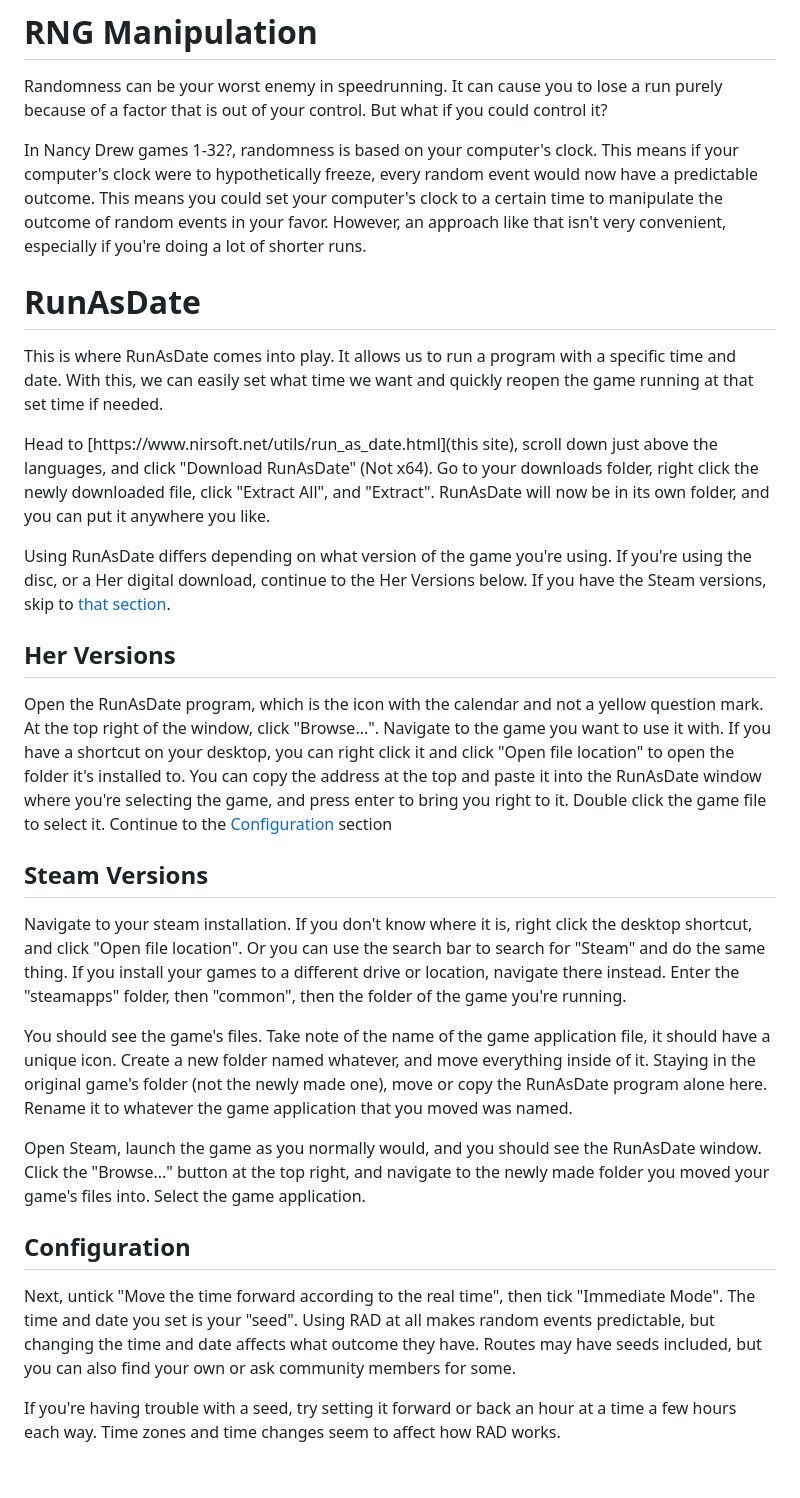
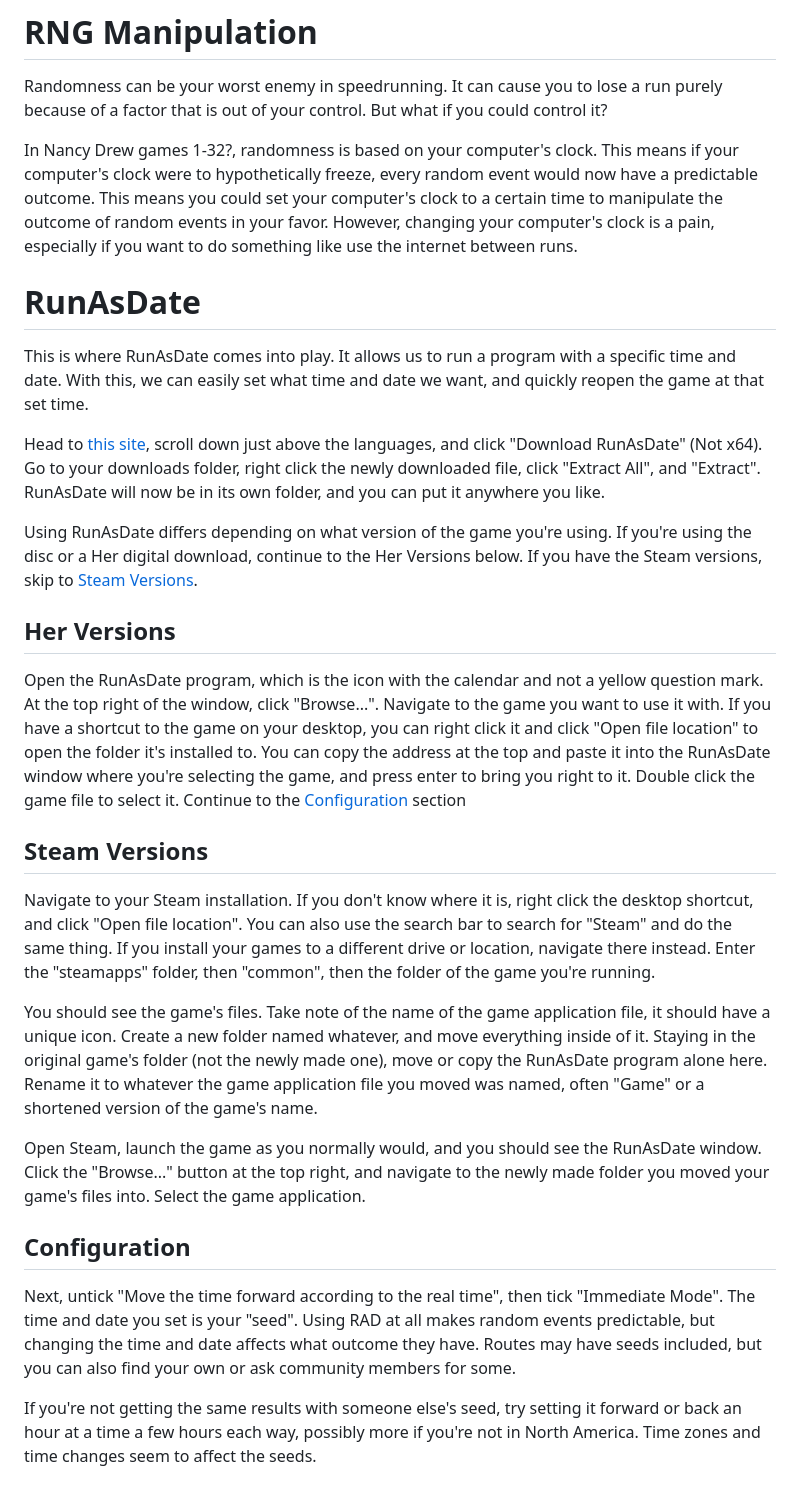
Before and after one commit to toasterberry/ndguides, a Markdown page: advanced/rng-manip.md, the part around the change. Rendered like a GitHub page.

```diff
--- a/advanced/rng-manip.md
+++ b/advanced/rng-manip.md
@@ -9,25 +9,25 @@ icon: lock
 
 Randomness can be your worst enemy in speedrunning. It can cause you to lose a run purely because of a factor that is out of your control. But what if you could control it?
 
-In Nancy Drew games 1-32?, randomness is based on your computer's clock. This means if your computer's clock were to hypothetically freeze, every random event would now have a predictable outcome. This means you could set your computer's clock to a certain time to manipulate the outcome of random events in your favor. However, an approach like that isn't very convenient, especially if you're doing a lot of shorter runs.
+In Nancy Drew games 1-32?, randomness is based on your computer's clock. This means if your computer's clock were to hypothetically freeze, every random event would now have a predictable outcome. This means you could set your computer's clock to a certain time to manipulate the outcome of random events in your favor. However, changing your computer's clock is a pain, especially if you want to do something like use the internet between runs.
 
 # RunAsDate
 
-This is where RunAsDate comes into play. It allows us to run a program with a specific time and date. With this, we can easily set what time we want and quickly reopen the game running at that set time if needed.
+This is where RunAsDate comes into play. It allows us to run a program with a specific time and date. With this, we can easily set what time and date we want, and quickly reopen the game at that set time.
 
-Head to [https://www.nirsoft.net/utils/run_as_date.html](this site), scroll down just above the languages, and click "Download RunAsDate" (Not x64). Go to your downloads folder, right click the newly downloaded file, click "Extract All", and "Extract". RunAsDate will now be in its own folder, and you can put it anywhere you like.
+Head to [this site](https://www.nirsoft.net/utils/run_as_date.html), scroll down just above the languages, and click "Download RunAsDate" (Not x64). Go to your downloads folder, right click the newly downloaded file, click "Extract All", and "Extract". RunAsDate will now be in its own folder, and you can put it anywhere you like.
 
-Using RunAsDate differs depending on what version of the game you're using. If you're using the disc, or a Her digital download, continue to the Her Versions below. If you have the Steam versions, skip to [that section](/advanced/rng-manip.md/#steam-versions).
+Using RunAsDate differs depending on what version of the game you're using. If you're using the disc or a Her digital download, continue to the Her Versions below. If you have the Steam versions, skip to [Steam Versions](/advanced/rng-manip.md/#steam-versions).
 
 ## Her Versions
 
-Open the RunAsDate program, which is the icon with the calendar and not a yellow question mark. At the top right of the window, click "Browse...". Navigate to the game you want to use it with. If you have a shortcut on your desktop, you can right click it and click "Open file location" to open the folder it's installed to. You can copy the address at the top and paste it into the RunAsDate window where you're selecting the game, and press enter to bring you right to it. Double click the game file to select it. Continue to the [Configuration](/advanced/rng-manip.md/#configuration) section
+Open the RunAsDate program, which is the icon with the calendar and not a yellow question mark. At the top right of the window, click "Browse...". Navigate to the game you want to use it with. If you have a shortcut to the game on your desktop, you can right click it and click "Open file location" to open the folder it's installed to. You can copy the address at the top and paste it into the RunAsDate window where you're selecting the game, and press enter to bring you right to it. Double click the game file to select it. Continue to the [Configuration](/advanced/rng-manip.md/#configuration) section
 
 ## Steam Versions
 
-Navigate to your steam installation. If you don't know where it is, right click the desktop shortcut, and click "Open file location". Or you can use the search bar to search for "Steam" and do the same thing. If you install your games to a different drive or location, navigate there instead. Enter the "steamapps" folder, then "common", then the folder of the game you're running.
+Navigate to your Steam installation. If you don't know where it is, right click the desktop shortcut, and click "Open file location". You can also use the search bar to search for "Steam" and do the same thing. If you install your games to a different drive or location, navigate there instead. Enter the "steamapps" folder, then "common", then the folder of the game you're running.
 
-You should see the game's files. Take note of the name of the game application file, it should have a unique icon. Create a new folder named whatever, and move everything inside of it. Staying in the original game's folder (not the newly made one), move or copy the RunAsDate program alone here. Rename it to whatever the game application that you moved was named.
+You should see the game's files. Take note of the name of the game application file, it should have a unique icon. Create a new folder named whatever, and move everything inside of it. Staying in the original game's folder (not the newly made one), move or copy the RunAsDate program alone here. Rename it to whatever the game application file you moved was named, often "Game" or a shortened version of the game's name.
 
 Open Steam, launch the game as you normally would, and you should see the RunAsDate window. Click the "Browse..." button at the top right, and navigate to the newly made folder you moved your game's files into. Select the game application.
 
@@ -35,4 +35,4 @@ Open Steam, launch the game as you normally would, and you should see the RunAsD
 
 Next, untick "Move the time forward according to the real time", then tick "Immediate Mode". The time and date you set is your "seed". Using RAD at all makes random events predictable, but changing the time and date affects what outcome they have. Routes may have seeds included, but you can also find your own or ask community members for some.
 
-If you're having trouble with a seed, try setting it forward or back an hour at a time a few hours each way. Time zones and time changes seem to affect how RAD works.
+If you're not getting the same results with someone else's seed, try setting it forward or back an hour at a time a few hours each way, possibly more if you're not in North America. Time zones and time changes seem to affect the seeds.
```
